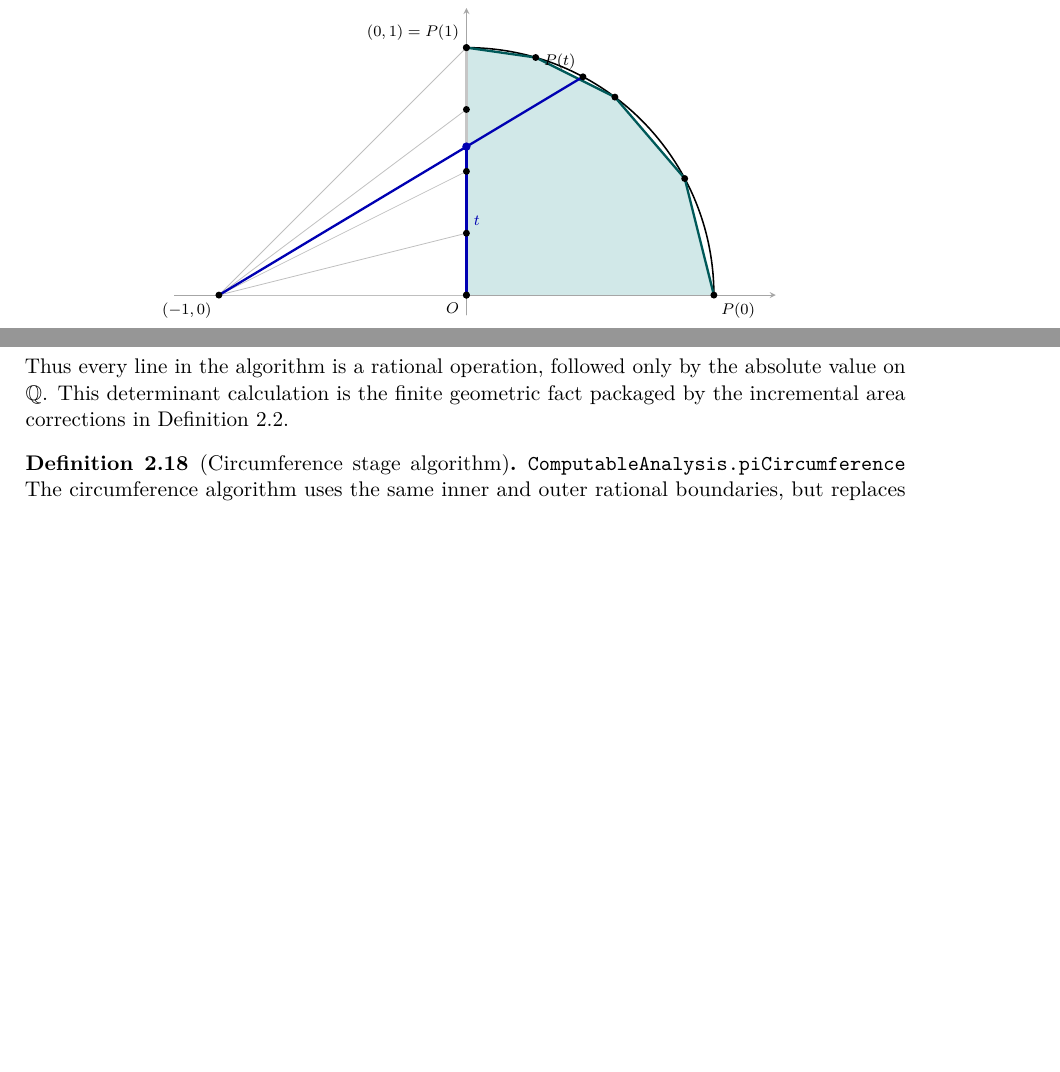
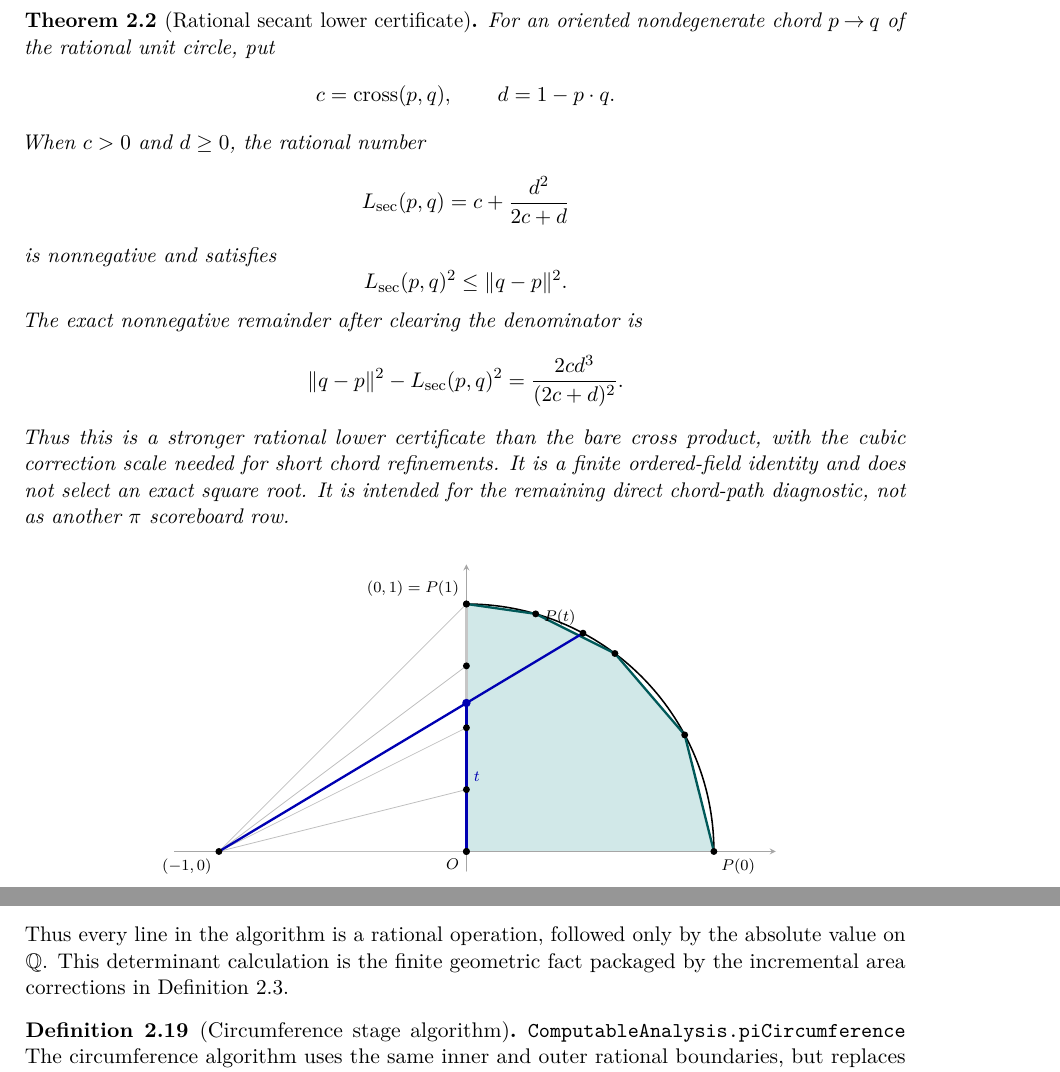
Before and after one commit to liuyao12/computable-analysis, a LaTeX thesis (blueprint/src/web.tex, which reads blueprint/src/02-rational-circle-trigonometry.tex): two parts of pages 20 and 28 of 153, joined at a grey line, cut at the place of the change, the shorter picture padded with empty space. Compiled offline with pdfLaTeX.

Commit message:
Add rational secant chord certificate

```diff
--- a/blueprint/src/02-rational-circle-trigonometry.tex
+++ b/blueprint/src/02-rational-circle-trigonometry.tex
@@ -51,6 +51,35 @@ vertical radius; equivalently, it is exactly the slope of the projection line
 from \((-1,0)\).  The endpoint \(t=0\) gives \((1,0)\), and \(t=1\) gives
 \((0,1)\).
 \end{remark}
+
+\begin{theorem}[Rational secant lower certificate]
+\label{thm:rational-secant-lower}
+\uses{rem:rational-circle-point}
+\leanok
+For an oriented nondegenerate chord \(p\mathbin{\to}q\) of the rational unit
+circle, put
+\[
+ c=\operatorname{cross}(p,q),\qquad d=1-p\mathbin{\cdot}q.
+\]
+When \(c>0\) and \(d\ge0\), the rational number
+\[
+ L_{\mathrm{sec}}(p,q)=c+\frac{d^2}{2c+d}
+\]
+is nonnegative and satisfies
+\[
+ L_{\mathrm{sec}}(p,q)^2\le\lVert q-p\rVert^2.
+\]
+The exact nonnegative remainder after clearing the denominator is
+\[
+ \lVert q-p\rVert^2-L_{\mathrm{sec}}(p,q)^2
+   =\frac{2cd^3}{(2c+d)^2}.
+\]
+Thus this is a stronger rational lower certificate than the bare cross
+product, with the cubic correction scale needed for short chord refinements.
+It is a finite ordered-field identity and does not select an exact square
+root.  It is intended for the remaining direct chord-path diagnostic, not as
+another \(\pi\) scoreboard row.
+\end{theorem}
 
 \begin{figure}[!htbp]
 \centering
```
Also changed, not shown: FORMALIZATION_GUIDE.md (+7 -0 lines), GOALS.md (+6 -0 lines), 2 other files.
